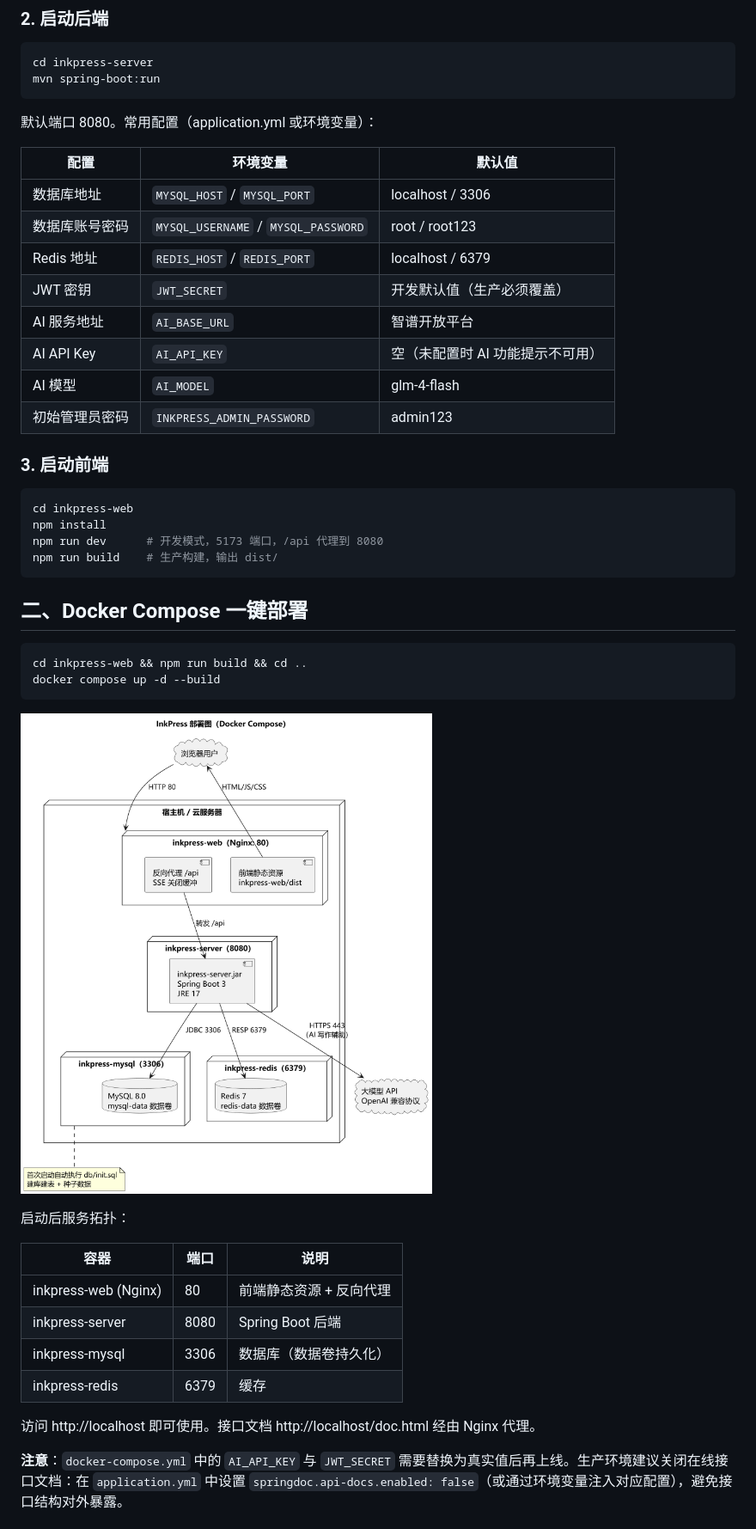
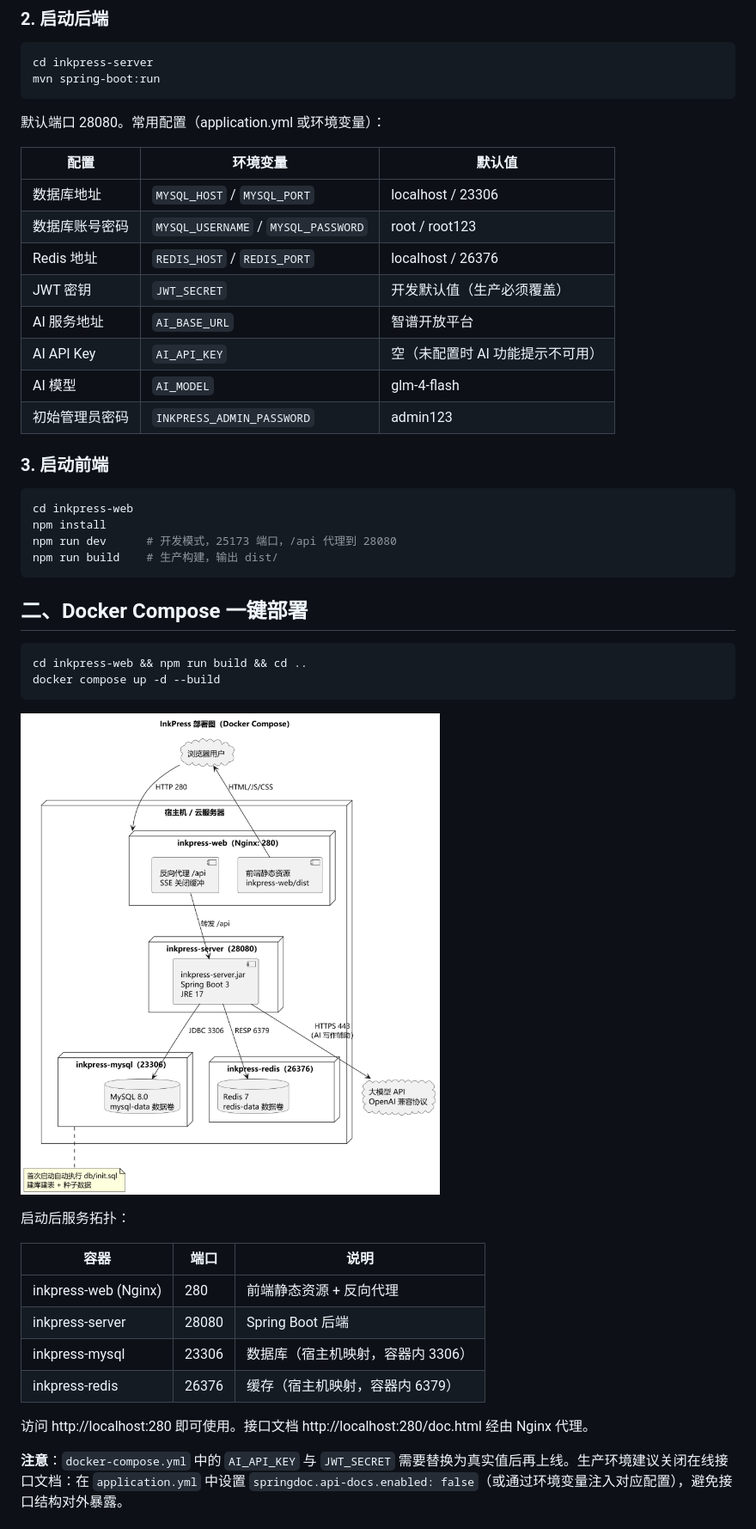
Before and after one commit to lggyx/inkpress2agent, a Markdown page: docs/部署文档.md, the part around the change. Shown at 86% size. Drawn GitHub-style; pictures changed too: docs/diagrams/png/09-部署图.png.

````diff
--- a/docs/部署文档.md
+++ b/docs/部署文档.md
@@ -27,13 +27,13 @@ cd inkpress-server
 mvn spring-boot:run
 ```
 
-默认端口 8080。常用配置（application.yml 或环境变量）：
+默认端口 28080。常用配置（application.yml 或环境变量）：
 
 | 配置 | 环境变量 | 默认值 |
 |------|---------|--------|
-| 数据库地址 | `MYSQL_HOST` / `MYSQL_PORT` | localhost / 3306 |
+| 数据库地址 | `MYSQL_HOST` / `MYSQL_PORT` | localhost / 23306 |
 | 数据库账号密码 | `MYSQL_USERNAME` / `MYSQL_PASSWORD` | root / root123 |
-| Redis 地址 | `REDIS_HOST` / `REDIS_PORT` | localhost / 6379 |
+| Redis 地址 | `REDIS_HOST` / `REDIS_PORT` | localhost / 26376 |
 | JWT 密钥 | `JWT_SECRET` | 开发默认值（生产必须覆盖） |
 | AI 服务地址 | `AI_BASE_URL` | 智谱开放平台 |
 | AI API Key | `AI_API_KEY` | 空（未配置时 AI 功能提示不可用） |
@@ -45,7 +45,7 @@ mvn spring-boot:run
 ```bash
 cd inkpress-web
 npm install
-npm run dev      # 开发模式，5173 端口，/api 代理到 8080
+npm run dev      # 开发模式，25173 端口，/api 代理到 28080
 npm run build    # 生产构建，输出 dist/
 ```
 
@@ -62,12 +62,12 @@ docker compose up -d --build
 
 | 容器 | 端口 | 说明 |
 |------|------|------|
-| inkpress-web (Nginx) | 80 | 前端静态资源 + 反向代理 |
-| inkpress-server | 8080 | Spring Boot 后端 |
-| inkpress-mysql | 3306 | 数据库（数据卷持久化） |
-| inkpress-redis | 6379 | 缓存 |
+| inkpress-web (Nginx) | 280 | 前端静态资源 + 反向代理 |
+| inkpress-server | 28080 | Spring Boot 后端 |
+| inkpress-mysql | 23306 | 数据库（宿主机映射，容器内 3306） |
+| inkpress-redis | 26376 | 缓存（宿主机映射，容器内 6379） |
 
-访问 http://localhost 即可使用。接口文档 http://localhost/doc.html 经由 Nginx 代理。
+访问 http://localhost:280 即可使用。接口文档 http://localhost:280/doc.html 经由 Nginx 代理。
 
 **注意**：`docker-compose.yml` 中的 `AI_API_KEY` 与 `JWT_SECRET` 需要替换为真实值后再上线。生产环境建议关闭在线接口文档：在 `application.yml` 中设置 `springdoc.api-docs.enabled: false`（或通过环境变量注入对应配置），避免接口结构对外暴露。
 
````
Also changed, not shown: README.md (+4 -4 lines), docs/接口文档.md (+1 -1 lines), docs/diagrams/png/01-系统架构图.png, 10 other files.
